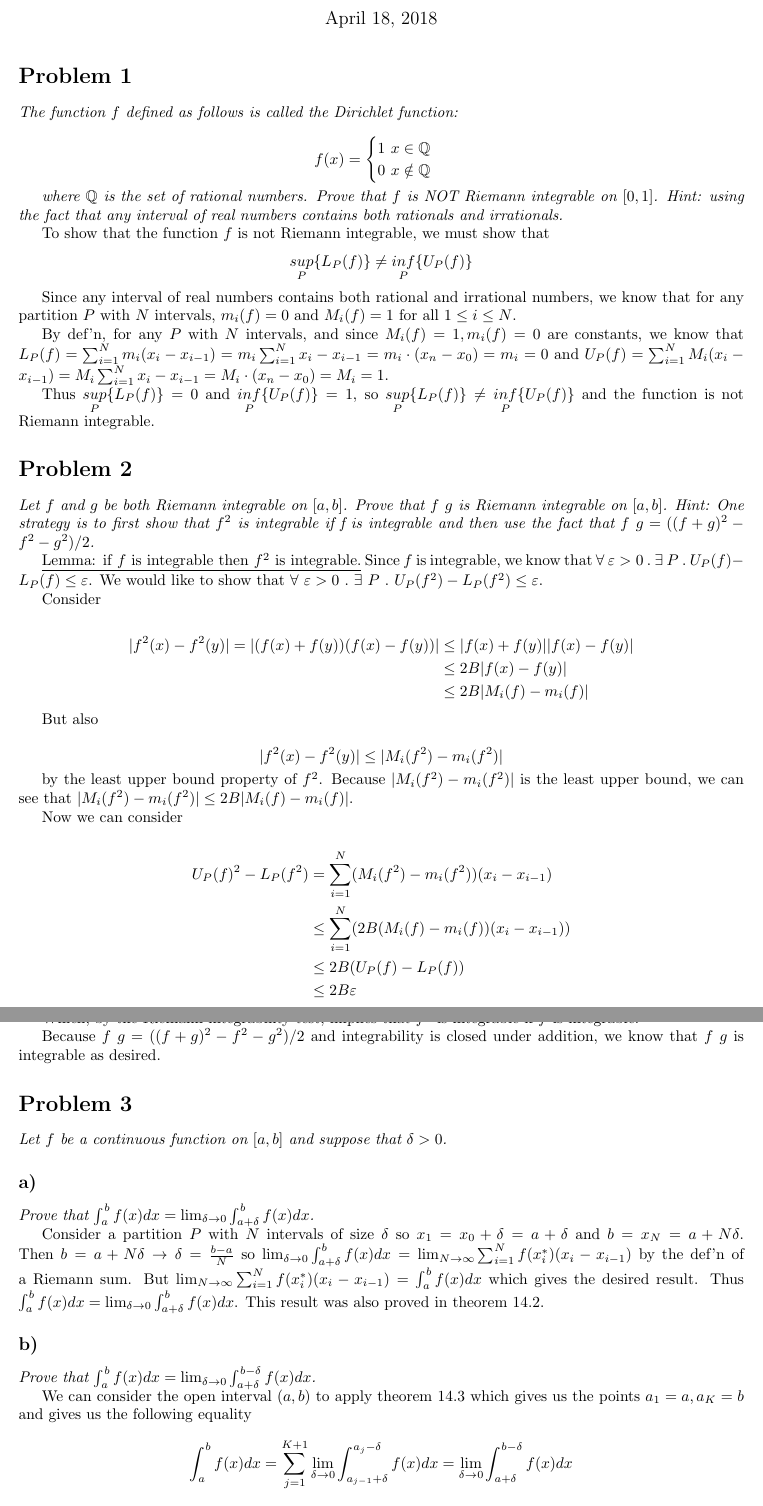
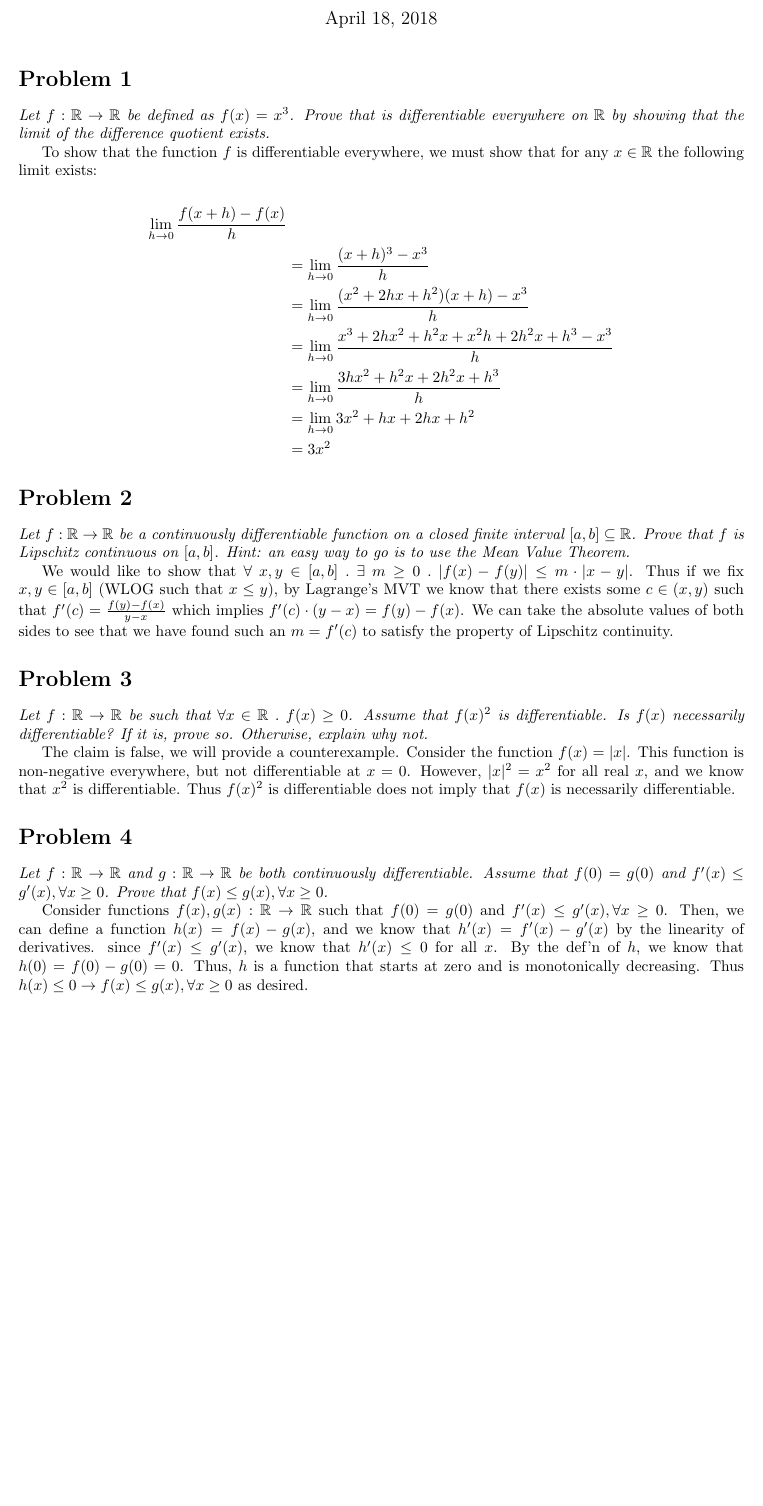
Before and after one commit to 2016rshah/M365C, a LaTeX problem sheet (HW09/submission.tex): two parts of pages 1 and 2 of 2 before the commit and part of the page after it, the two joined at a grey line, cut so that both start at the same text, the shorter picture padded with empty space. Compiled offline with pdfLaTeX.

Commit message:
Finished homework in record time

```diff
--- a/HW09/submission.tex
+++ b/HW09/submission.tex
@@ -2,7 +2,7 @@
 
 \author{Rushi Shah}
 \date{\today}
-\title{Assignment 9}
+\title{Assignment 10}
 
 \setlength{\columnsep}{.75in}
 
@@ -35,80 +35,40 @@
 
 	\section{}
 		\begin{em}
-			The function $f$ defined as follows is called the Dirichlet function:
-
-			\[f(x) = \begin{cases}
-				1\ x \in \rationals \\
-				0\ x \notin \rationals
-			\end{cases}\]
-
-			where $\rationals$ is the set of rational numbers. Prove that $f$ is NOT Riemann integrable on $[0, 1]$. Hint: using the fact that any interval of real numbers contains both rationals and irrationals.
+			Let $f : \reals \to \reals$ be defined as $f(x) = x^3$. Prove that is differentiable everywhere on $\reals$ by showing that the limit of the difference quotient exists.
 		\end{em}
 
-		To show that the function $f$ is not Riemann integrable, we must show that \[\underset{P}{sup}\{L_P(f)\} \neq \underset{P}{inf} \{U_P(f)\}\]
+		To show that the function $f$ is differentiable everywhere, we must show that for any $x \in \reals$ the following limit exists:
 
-		Since any interval of real numbers contains both rational and irrational numbers, we know that for any partition $P$ with $N$ intervals, $m_i(f) = 0$ and $M_i(f) = 1$ for all $1 \leq i \leq N$.
-
-		By def'n, for any $P$ with $N$ intervals, and since $M_i(f) = 1, m_i(f) = 0$ are constants, we know that  $L_P(f) = \sum_{i = 1}^N m_i(x_i - x_{i - 1}) = m_i \sum_{i = 1}^N x_i - x_{i - 1} = m_i \cdot (x_n - x_0) = m_i = 0$ and $U_P(f) = \sum_{i = 1}^N M_i(x_i - x_{i - 1}) = M_i \sum_{i = 1}^N x_i - x_{i - 1} = M_i \cdot (x_n - x_0) = M_i = 1$.
-
-		Thus $\underset{P}{sup}\{L_P(f)\} = 0$ and $\underset{P}{inf} \{U_P(f)\} = 1$, so $\underset{P}{sup}\{L_P(f)\} \neq \underset{P}{inf} \{U_P(f)\}$ and the function is not Riemann integrable.
+		\begin{align*}
+			\lim_{h \to 0}\frac{f(x + h) - f(x)}{h} \\
+			&=\lim_{h \to 0}\frac{(x + h)^3 - x^3}{h} \\
+			&=\lim_{h \to 0}\frac{(x^2 + 2hx + h^2)(x + h) - x^3}{h} \\
+			&=\lim_{h \to 0}\frac{x^3 + 2hx^2 + h^2x + x^2h + 2h^2x + h^3 - x^3}{h} \\
+ 			&=\lim_{h \to 0}\frac{3hx^2 + h^2x + 2h^2x + h^3}{h} \\
+			&=\lim_{h \to 0}{3x^2 + hx + 2hx + h^2} \\
+			&=3x^2
+		\end{align*}
 
 	\section{}
 		\begin{em}
-			Let $f$ and $g$ be both Riemann integrable on $[a, b]$. Prove that $f\ g$ is Riemann integrable on $[a, b]$. Hint: One strategy is to first show that $f^2$ is integrable if f is integrable and then use the fact that $f\ g = ((f + g)^2 - f^2 - g^2)/2$.
+			Let $f : \reals \to \reals$ be a continuously differentiable function on a closed finite interval $[a, b] \subseteq \reals$. Prove that $f$ is Lipschitz continuous on $[a, b]$. Hint: an easy way to go is to use the Mean Value Theorem.
 		\end{em}
 
-		\underline{Lemma: if $f$ is integrable then $f^2$ is integrable.} Since $f$ is integrable, we know that $\forall\ \varepsilon > 0\ .\ \exists\ P\ .\ U_P(f) - L_P(f) \leq \varepsilon$. We would like to show that $\forall\ \varepsilon > 0\ .\ \exists\ P\ .\ U_P(f^2) - L_P(f^2) \leq \varepsilon$.
-
-		Consider
-
-		\begin{align*}
-			|f^2(x) - f^2(y)| = |(f(x) + f(y))(f(x) - f(y))| &\leq |f(x) + f(y)||f(x) - f(y)| \\
-			&\leq 2B |f(x) - f(y)| \\
-			&\leq 2B |M_i(f) - m_i(f)|
-		\end{align*}
-
-		But also
-
-		\[|f^2(x) - f^2(y)| \leq |M_i(f^2) - m_i(f^2)|\]
-
-		by the least upper bound property of $f^2$. Because $|M_i(f^2) - m_i(f^2)|$ is the least upper bound, we can see that $|M_i(f^2) - m_i(f^2)| \leq 2B|M_i(f) - m_i(f)|$.
-
-		Now we can consider
-
-		\begin{align*}
-			U_P(f)^2 - L_P(f^2) &= \sum_{i = 1}^N(M_i(f^2) - m_i(f^2))(x_i - x_{i - 1}) \\
-			&\leq \sum_{i = 1}^N(2B(M_i(f) - m_i(f))(x_i - x_{i - 1})) \\
-			&\leq 2B (U_P(f) - L_P(f)) \\
-			&\leq 2B \varepsilon
-		\end{align*}
-
-		Which, by the Riemann integrability test, implies that $f^2$ is integrable if $f$ is integrable.
-
-		Because $f\ g = ((f + g)^2 - f^2 - g^2)/2$ and integrability is closed under addition, we know that $f\ g$ is integrable as desired.
+		We would like to show that $\forall\ x, y \in [a, b]\ .\ \exists\ m \geq 0\ .\ |f(x) - f(y)| \leq m \cdot |x - y|$. Thus if we fix $x, y \in [a, b]$ (WLOG such that $x \leq y$), by Lagrange's MVT we know that there exists some $c \in (x, y)$ such that $f'(c) = \frac{f(y) - f(x)}{y - x}$ which implies $f'(c) \cdot (y - x) = f(y) - f(x)$. We can take the absolute values of both sides to see that we have found such an $m = f'(c)$ to satisfy the property of Lipschitz continuity.
 
 	\section{}
 		\begin{em}
-			Let $f$ be a continuous function on $[a, b]$ and suppose that $\delta > 0$.
+			Let $f:\reals \to \reals$ be such that $\forall x \in \reals\ .\ f(x) \geq 0$. Assume that $f(x)^2$ is differentiable. Is $f(x)$ necessarily differentiable? If it is, prove so. Otherwise, explain why not.
 		\end{em}
 
-		\subsection*{a)}
-			\begin{em}
-				Prove that $\int_a^b f(x)dx = \lim_{\delta \to 0} \int_{a + \delta}^b f(x)dx$.
-			\end{em}
+		The claim is false, we will provide a counterexample. Consider the function $f(x) = |x|$. This function is non-negative everywhere, but not differentiable at $x = 0$. However, $|x|^2 = x^2$ for all real $x$, and we know that $x^2$ is differentiable. Thus $f(x)^2$ is differentiable does not imply that $f(x)$ is necessarily differentiable.
 
-			Consider a partition $P$ with $N$ intervals of size $\delta$ so $x_1 = x_0 + \delta = a + \delta$ and $b = x_N = a + N \delta$. Then $b = a + N \delta \to \delta = \frac{b - a}{N}$ so $\lim_{\delta \to 0}\int_{a + \delta}^b f(x)dx = \lim_{N \to \infty}\sum_{i = 1}^N f(x_i^*)(x_i - x_{i - 1})$ by the def'n of a Riemann sum. But $\lim_{N \to \infty}\sum_{i = 1}^N f(x_i^*)(x_i - x_{i - 1}) = \int_a^bf(x)dx$ which gives the desired result. Thus $\int_a^b f(x)dx = \lim_{\delta \to 0} \int_{a + \delta}^b f(x)dx$. This result was also proved in theorem 14.2.
+	\section{}
+		\begin{em}
+			Let $f : \reals \to \reals$ and $g : \reals \to \reals$ be both continuously differentiable. Assume that $f(0) = g(0)$ and $f'(x) \leq g'(x), \forall x \geq 0$. Prove that $f(x) \leq g(x), \forall x \geq 0$.
+		\end{em}
 
-			% Literally pulled the last equality out of thin air
-
-		\subsection*{b)}
-			\begin{em}
-				Prove that $\int_a^b f(x)dx = \lim_{\delta \to 0} \int_{a + \delta}^{b - \delta} f(x)dx$.
-			\end{em}
-
-			We can consider the open interval $(a, b)$ to apply theorem 14.3 which gives us the points $a_1 = a, a_K = b$ and gives us the following equality
-			\[\int_a^b f(x)dx = \sum_{j = 1}^{K + 1}\lim_{\delta \to 0}\int_{a_{j - 1} + \delta}^{a_j - \delta}f(x)dx = \lim_{\delta \to 0} \int_{a + \delta}^{b - \delta} f(x)dx\]
-
-			as desired.
+		Consider functions $f(x), g(x) : \reals \to \reals$ such that $f(0) = g(0)$ and $f'(x) \leq g'(x), \forall x \geq 0$. Then, we can define a function $h(x) = f(x) - g(x)$, and we know that $h'(x) = f'(x) - g'(x)$ by the linearity of derivatives. since $f'(x) \leq g'(x)$, we know that $h'(x) \leq 0$ for all $x$. By the def'n of $h$, we know that $h(0) = f(0) - g(0) = 0$. Thus, $h$ is a function that starts at zero and is monotonically decreasing. Thus $h(x) \leq 0 \to f(x) \leq g(x), \forall x \geq 0$ as desired.
 
 \end{document}
```
Also changed, not shown: HW05/submission.pdf, HW06/submission.pdf, HW09/submission.pdf.
